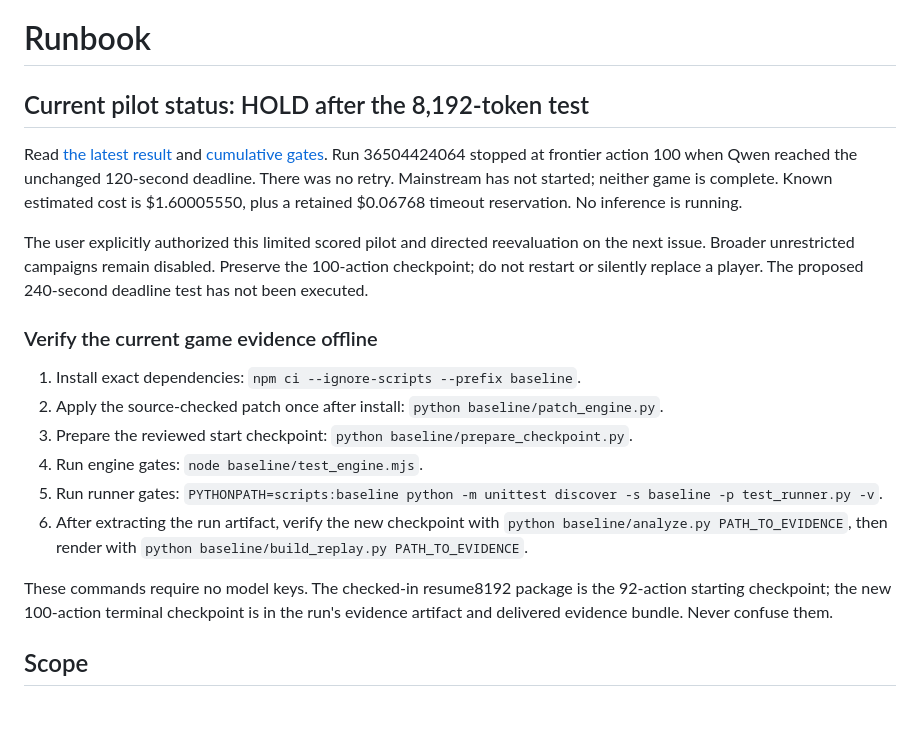
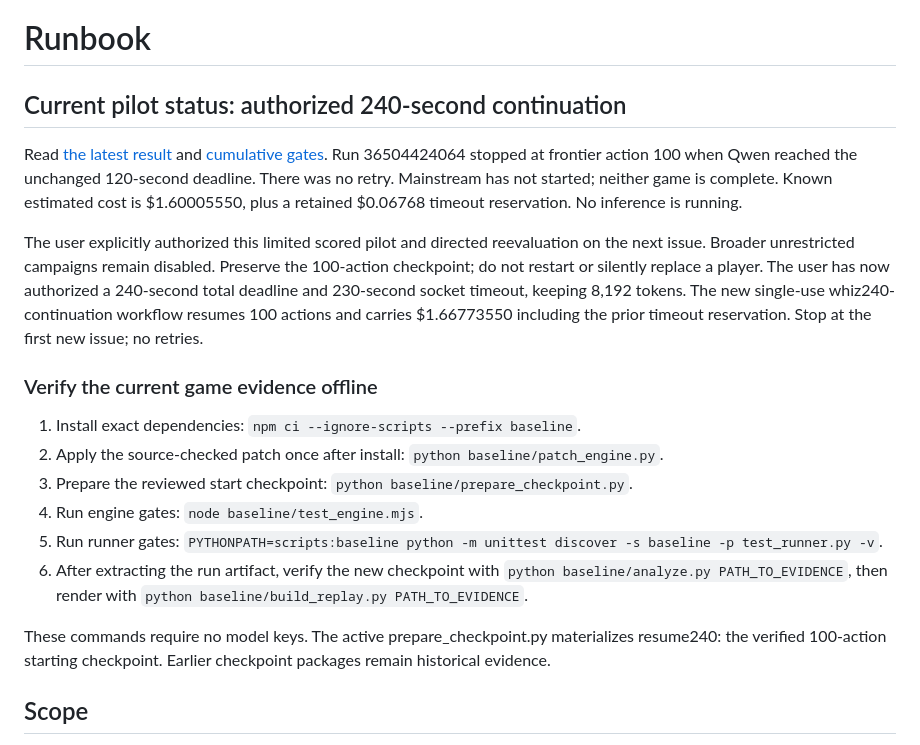
Before and after one commit to CollaborativeMinD/Multi-agent-HMT-Experiment-, a Markdown page: Runbook.md, the part around the change. Rendered like a GitHub page; blank space fills up the shorter version.

Commit message:
Prepare bounded 240-second Whiz continuation from action 100

```diff
--- a/Runbook.md
+++ b/Runbook.md
@@ -1,10 +1,10 @@
 # Runbook
 
-## Current pilot status: HOLD after the 8,192-token test
+## Current pilot status: authorized 240-second continuation
 
 Read [the latest result](evidence/whiz8192-results-20260929.md) and [cumulative gates](evidence/whiz8192-gates.sql). Run 36504424064 stopped at frontier action 100 when Qwen reached the unchanged 120-second deadline. There was no retry. Mainstream has not started; neither game is complete. Known estimated cost is $1.60005550, plus a retained $0.06768 timeout reservation. No inference is running.
 
-The user explicitly authorized this limited scored pilot and directed reevaluation on the next issue. Broader unrestricted campaigns remain disabled. Preserve the 100-action checkpoint; do not restart or silently replace a player. The proposed 240-second deadline test has not been executed.
+The user explicitly authorized this limited scored pilot and directed reevaluation on the next issue. Broader unrestricted campaigns remain disabled. Preserve the 100-action checkpoint; do not restart or silently replace a player. The user has now authorized a 240-second total deadline and 230-second socket timeout, keeping 8,192 tokens. The new single-use whiz240-continuation workflow resumes 100 actions and carries $1.66773550 including the prior timeout reservation. Stop at the first new issue; no retries.
 
 ### Verify the current game evidence offline
 
@@ -15,7 +15,7 @@ The user explicitly authorized this limited scored pilot and directed reevaluati
 5. Run runner gates: `PYTHONPATH=scripts:baseline python -m unittest discover -s baseline -p test_runner.py -v`.
 6. After extracting the run artifact, verify the new checkpoint with `python baseline/analyze.py PATH_TO_EVIDENCE`, then render with `python baseline/build_replay.py PATH_TO_EVIDENCE`.
 
-These commands require no model keys. The checked-in resume8192 package is the 92-action starting checkpoint; the new 100-action terminal checkpoint is in the run's evidence artifact and delivered evidence bundle. Never confuse them.
+These commands require no model keys. The active prepare_checkpoint.py materializes resume240: the verified 100-action starting checkpoint. Earlier checkpoint packages remain historical evidence.
 
 ## Scope
 
```
